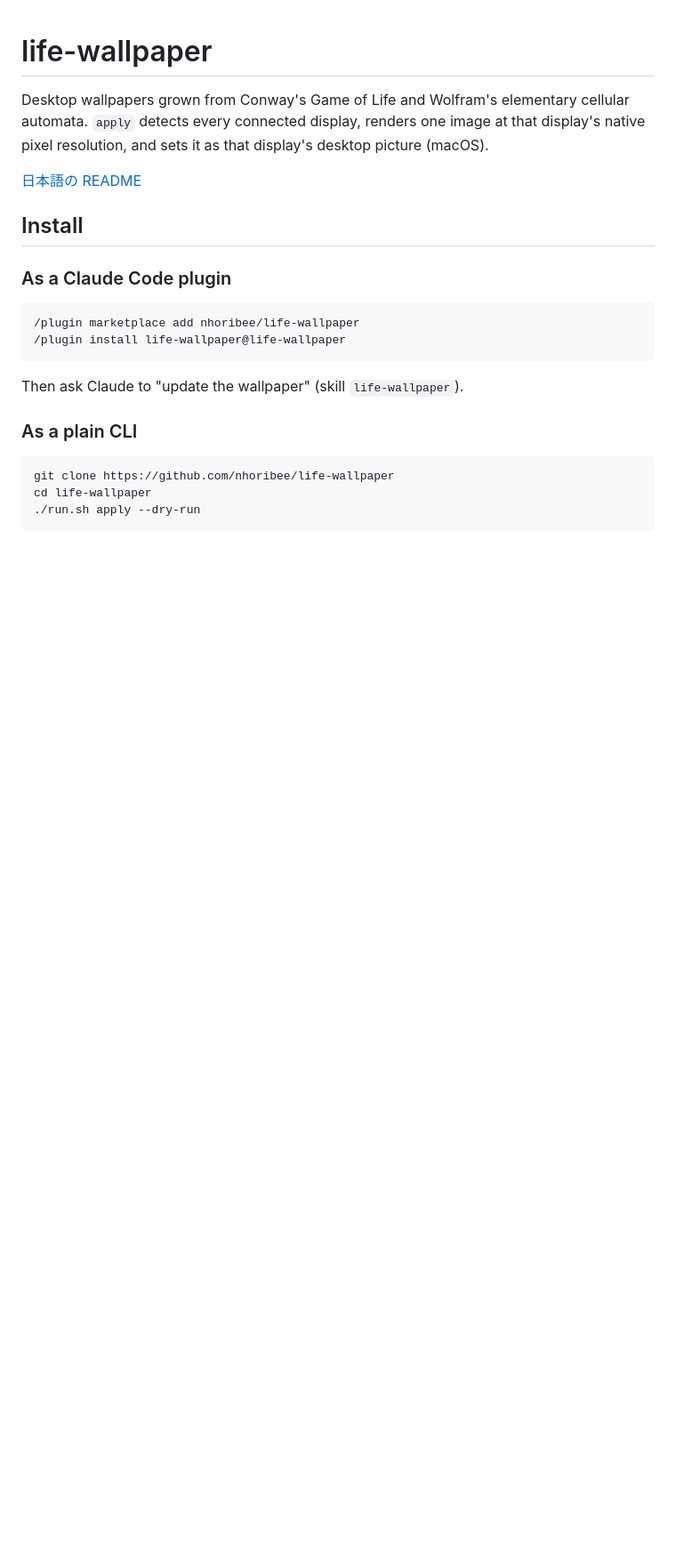
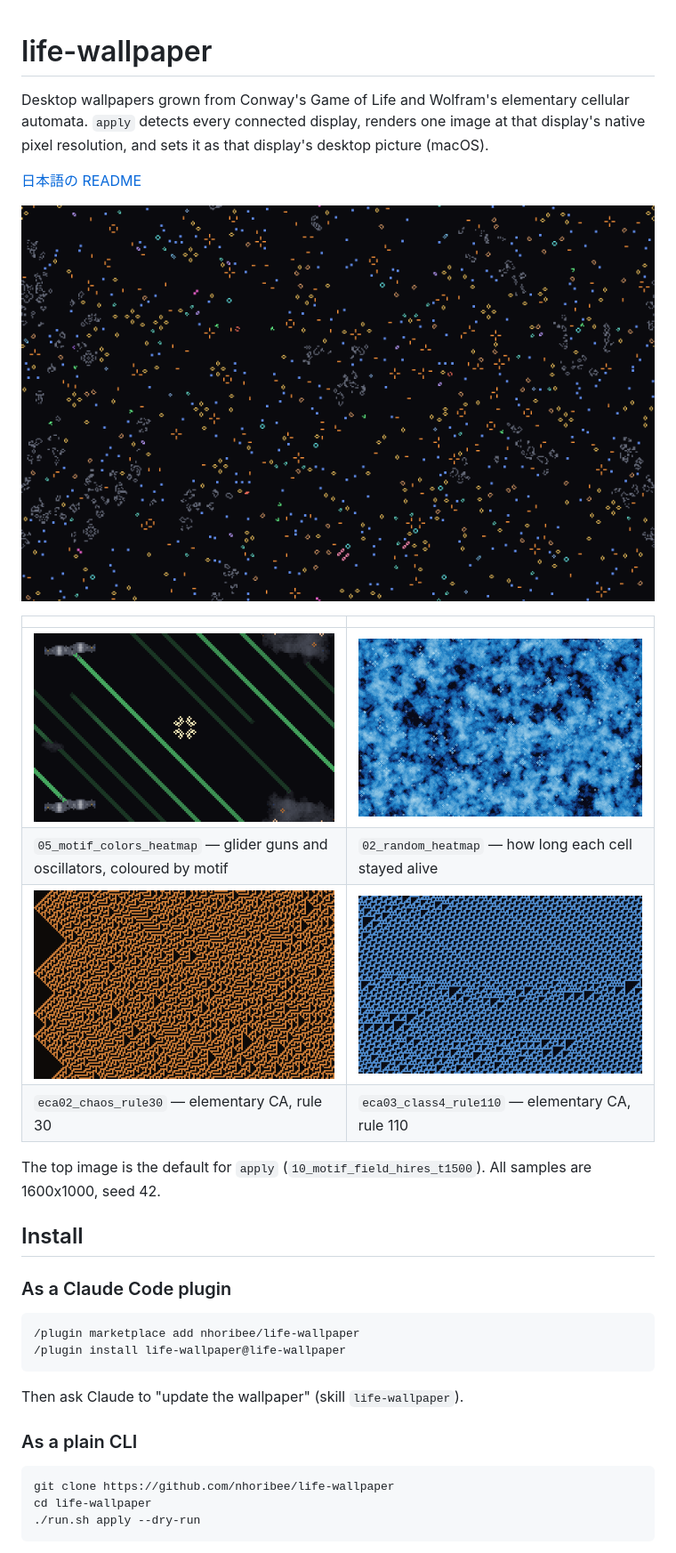
Before and after one commit to nhoribee/life-wallpaper, a Markdown page: README.md, the part around the change. Shown at 89% size. GitHub-like rendering; pictures changed too: docs/images/eca-rule110.png (added), docs/images/eca-rule30.png (added), docs/images/motif-colors-heatmap.png (added); blank space fills up the shorter version.

```diff
--- a/README.md
+++ b/README.md
@@ -5,6 +5,17 @@ Desktop wallpapers grown from Conway's Game of Life and Wolfram's elementary cel
 resolution, and sets it as that display's desktop picture (macOS).
 
 [日本語の README](README.ja.md)
+
+![Default wallpaper: 10_motif_field_hires_t1500](docs/images/motif-field-t1500.png)
+
+| | |
+|---|---|
+| ![05_motif_colors_heatmap](docs/images/motif-colors-heatmap.png) | ![02_random_heatmap](docs/images/random-heatmap.png) |
+| `05_motif_colors_heatmap` — glider guns and oscillators, coloured by motif | `02_random_heatmap` — how long each cell stayed alive |
+| ![eca02_chaos_rule30](docs/images/eca-rule30.png) | ![eca03_class4_rule110](docs/images/eca-rule110.png) |
+| `eca02_chaos_rule30` — elementary CA, rule 30 | `eca03_class4_rule110` — elementary CA, rule 110 |
+
+The top image is the default for `apply` (`10_motif_field_hires_t1500`). All samples are 1600x1000, seed 42.
 
 ## Install
 
```
Also changed, not shown: README.ja.md (+11 -0 lines).
